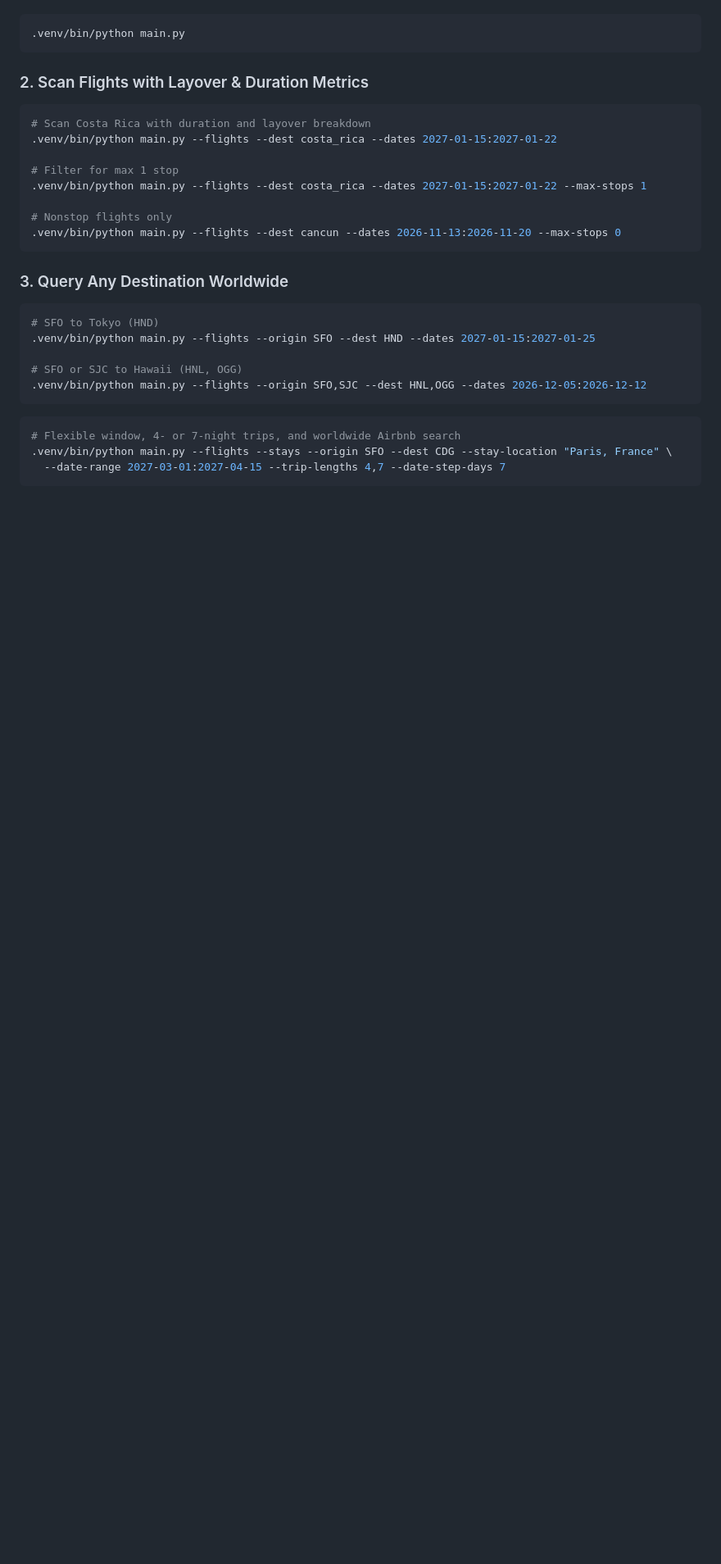
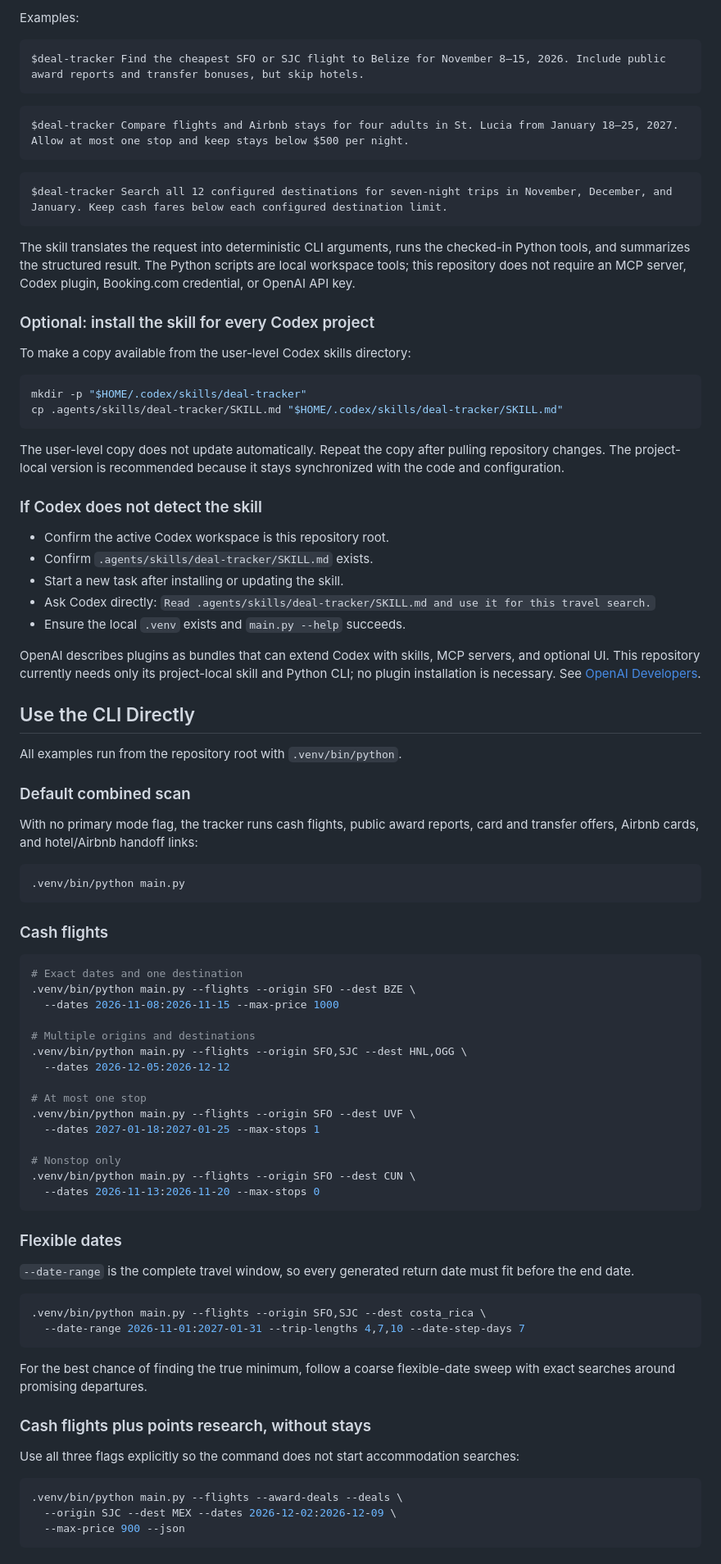
Before and after one commit to sabcodes/Travel-Agent-Skills, a Markdown page: README.md, the part around one of its changes. Shown at 82% size. Drawn GitHub-style; blank space fills up the shorter version.

````diff
--- a/README.md
+++ b/README.md
@@ -55,31 +69,90 @@ Scans active card/transfer deals, reported award leads, the checked-in SFO/SJC w
+Examples:
+
+```text
+$deal-tracker Find the cheapest SFO or SJC flight to Belize for November 8–15, 2026. Include public award reports and transfer bonuses, but skip hotels.
+```
+
+```text
+$deal-tracker Compare flights and Airbnb stays for four adults in St. Lucia from January 18–25, 2027. Allow at most one stop and keep stays below $500 per night.
+```
+
+```text
+$deal-tracker Search all 12 configured destinations for seven-night trips in November, December, and January. Keep cash fares below each configured destination limit.
+```
+
+The skill translates the request into deterministic CLI arguments, runs the checked-in Python tools, and summarizes the structured result. The Python scripts are local workspace tools; this repository does not require an MCP server, Codex plugin, Booking.com credential, or OpenAI API key.
+
+### Optional: install the skill for every Codex project
+
+To make a copy available from the user-level Codex skills directory:
+
+```bash
+mkdir -p "$HOME/.codex/skills/deal-tracker"
+cp .agents/skills/deal-tracker/SKILL.md "$HOME/.codex/skills/deal-tracker/SKILL.md"
+```
+
+The user-level copy does not update automatically. Repeat the copy after pulling repository changes. The project-local version is recommended because it stays synchronized with the code and configuration.
+
+### If Codex does not detect the skill
+
+- Confirm the active Codex workspace is this repository root.
+- Confirm `.agents/skills/deal-tracker/SKILL.md` exists.
+- Start a new task after installing or updating the skill.
+- Ask Codex directly: `Read .agents/skills/deal-tracker/SKILL.md and use it for this travel search.`
+- Ensure the local `.venv` exists and `main.py --help` succeeds.
+
+OpenAI describes plugins as bundles that can extend Codex with skills, MCP servers, and optional UI. This repository currently needs only its project-local skill and Python CLI; no plugin installation is necessary. See [OpenAI Developers](https://developers.openai.com/).
+
+## Use the CLI Directly
+
+All examples run from the repository root with `.venv/bin/python`.
+
+### Default combined scan
+
+With no primary mode flag, the tracker runs cash flights, public award reports, card and transfer offers, Airbnb cards, and hotel/Airbnb handoff links:
+
 ```bash
 .venv/bin/python main.py
 ```
 
-### 2. Scan Flights with Layover & Duration Metrics
+### Cash flights
+
 ```bash
-# Scan Costa Rica with duration and layover breakdown
-.venv/bin/python main.py --flights --dest costa_rica --dates 2027-01-15:2027-01-22
+# Exact dates and one destination
+.venv/bin/python main.py --flights --origin SFO --dest BZE \
+  --dates 2026-11-08:2026-11-15 --max-price 1000
 
-# Filter for max 1 stop
-.venv/bin/python main.py --flights --dest costa_rica --dates 2027-01-15:2027-01-22 --max-stops 1
+# Multiple origins and destinations
+.venv/bin/python main.py --flights --origin SFO,SJC --dest HNL,OGG \
+  --dates 2026-12-05:2026-12-12
 
-# Nonstop flights only
-.venv/bin/python main.py --flights --dest cancun --dates 2026-11-13:2026-11-20 --max-stops 0
+# At most one stop
+.venv/bin/python main.py --flights --origin SFO --dest UVF \
+  --dates 2027-01-18:2027-01-25 --max-stops 1
+
+# Nonstop only
+.venv/bin/python main.py --flights --origin SFO --dest CUN \
+  --dates 2026-11-13:2026-11-20 --max-stops 0
 ```
 
-### 3. Query Any Destination Worldwide
+### Flexible dates
+
+`--date-range` is the complete travel window, so every generated return date must fit before the end date.
+
 ```bash
-# SFO to Tokyo (HND)
-.venv/bin/python main.py --flights --origin SFO --dest HND --dates 2027-01-15:2027-01-25
-
-# SFO or SJC to Hawaii (HNL, OGG)
-.venv/bin/python main.py --flights --origin SFO,SJC --dest HNL,OGG --dates 2026-12-05:2026-12-12
+.venv/bin/python main.py --flights --origin SFO,SJC --dest costa_rica \
+  --date-range 2026-11-01:2027-01-31 --trip-lengths 4,7,10 --date-step-days 7
 ```
 
+For the best chance of finding the true minimum, follow a coarse flexible-date sweep with exact searches around promising departures.
+
+### Cash flights plus points research, without stays
+
+Use all three flags explicitly so the command does not start accommodation searches:
+
 ```bash
-# Flexible window, 4- or 7-night trips, and worldwide Airbnb search
-.venv/bin/python main.py --flights --stays --origin SFO --dest CDG --stay-location "Paris, France" \
-  --date-range 2027-03-01:2027-04-15 --trip-lengths 4,7 --date-step-days 7
+.venv/bin/python main.py --flights --award-deals --deals \
+  --origin SJC --dest MEX --dates 2026-12-02:2026-12-09 \
+  --max-price 900 --json
 ```
 
````
Also changed, not shown: other parts of README.md (+160 -98 lines).
